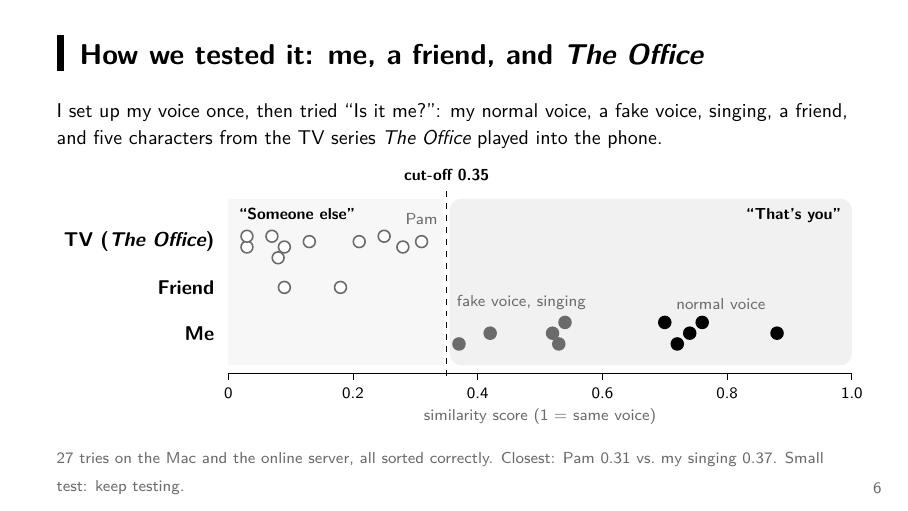
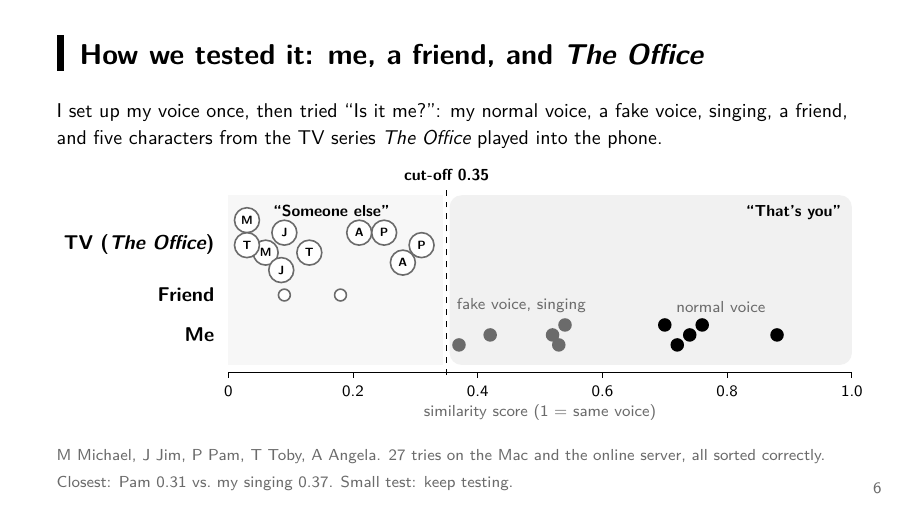
Before and after one commit to renxingyu0822-cmd/Coco, LaTeX slides (docs/slides/presentation_2/coco.tex): page 6 of 11. Compiled offline with pdfLaTeX.

Commit message:
Slides 2: The Office characters on the test chart (badges; faces only in a local build)
Co-Authored-By: Claude Opus 5.5 <noreply@anthropic.com>

```diff
--- a/docs/slides/presentation_2/coco.tex
+++ b/docs/slides/presentation_2/coco.tex
@@ -207,32 +223,34 @@
   {\small I set up my voice once, then tried ``Is it me?'': my normal voice, a fake voice, singing,
    a friend, and five characters from the TV series \emph{The Office} played into the phone.}\par\vspace{0.5em}
   \centering
-  \begin{tikzpicture}[x=11.0cm,y=0.95cm,
+  \begin{tikzpicture}[x=11.0cm,y=0.88cm,
       other/.style={circle,draw=soft,fill=white,thick,inner sep=2.1pt},
       me/.style={circle,fill=black,inner sep=2.4pt},
       odd/.style={circle,fill=soft,inner sep=2.4pt},
       lab/.style={font=\scriptsize,text=soft}]
     % zones
-    \fill[card!55!white] (0,0.15) rectangle (0.345,3.25);
-    \fill[card] (0.355,0.15) rectangle (1,3.25);
-    \node[font=\scriptsize\bfseries,anchor=north west] at (0.005,3.2) {``Someone else''};
-    \node[font=\scriptsize\bfseries,anchor=north east] at (0.995,3.2) {``That's you''};
+    \fill[card!55!white] (0,0.15) rectangle (0.345,3.55);
+    \fill[card] (0.355,0.15) rectangle (1,3.55);
+    \node[font=\scriptsize\bfseries,anchor=north west] at (0.06,3.5) {``Someone else''};
+    \node[font=\scriptsize\bfseries,anchor=north east] at (0.995,3.5) {``That's you''};
     % axis
     \draw[thick] (0,0) -- (1,0);
     \foreach \t in {0,0.2,0.4,0.6,0.8,1.0}{ \draw (\t,0) -- (\t,-0.12) node[below,font=\scriptsize] {\t}; }
     \node[lab,anchor=north] at (0.5,-0.5) {similarity score (1 = same voice)};
     % cut-off
-    \draw[dashed,thick] (0.35,-0.05) -- (0.35,3.45);
-    \node[font=\scriptsize\bfseries,anchor=south] at (0.35,3.45) {cut-off 0.35};
+    \draw[dashed,thick] (0.35,-0.05) -- (0.35,3.7);
+    \node[font=\scriptsize\bfseries,anchor=south] at (0.35,3.7) {cut-off 0.35};
     % rows
-    \node[font=\small\bfseries,anchor=east] at (-0.01,2.45) {TV (\emph{The Office})};
-    \node[font=\small\bfseries,anchor=east] at (-0.01,1.6) {Friend};
+    \node[font=\small\bfseries,anchor=east] at (-0.01,2.55) {TV (\emph{The Office})};
+    \node[font=\small\bfseries,anchor=east] at (-0.01,1.55) {Friend};
     \node[font=\small\bfseries,anchor=east] at (-0.01,0.75) {Me};
-    % Michael, Jim, Toby, Angela, Pam (Mac + online)
-    \foreach \v/\y in {0.03/2.35,0.07/2.55,0.09/2.35,0.08/2.15,0.03/2.55,0.13/2.45,0.21/2.45,0.28/2.35,0.25/2.55,0.31/2.45}{
-      \node[other] at (\v,\y) {}; }
-    \node[lab,anchor=south] at (0.31,2.62) {Pam};
-    \foreach \v in {0.09,0.18}{ \node[other] at (\v,1.6) {}; }
+    % The Office: two tries each (Mac, online); y nudged so faces don't overlap
+    \officeface{0.03}{3.05}{michael}{M}  \officeface{0.06}{2.4}{michael}{M}
+    \officeface{0.09}{2.8}{jim}{J}       \officeface{0.085}{2.05}{jim}{J}
+    \officeface{0.03}{2.55}{toby}{T}     \officeface{0.13}{2.4}{toby}{T}
+    \officeface{0.21}{2.8}{angela}{A}    \officeface{0.28}{2.2}{angela}{A}
+    \officeface{0.25}{2.8}{pam}{P}       \officeface{0.31}{2.55}{pam}{P}
+    \foreach \v in {0.09,0.18}{ \node[other] at (\v,1.55) {}; }
     % me: normal voice (black), fake voice + singing (grey)
     \foreach \v/\y in {0.74/0.75,0.76/0.95,0.88/0.75,0.70/0.95,0.72/0.55}{ \node[me] at (\v,\y) {}; }
     \foreach \v/\y in {0.42/0.75,0.53/0.55,0.54/0.95,0.52/0.75,0.37/0.55}{ \node[odd] at (\v,\y) {}; }
@@ -240,7 +258,8 @@
     \node[lab,anchor=south] at (0.47,1.05) {fake voice, singing};
   \end{tikzpicture}\\[0.25em]
   \raggedright
-  \smallnote{27 tries on the Mac and the online server, all sorted correctly. Closest: Pam 0.31 vs.\ my singing 0.37. Small test: keep testing.}
+  \smallnote{M Michael, J Jim, P Pam, T Toby, A Angela. 27 tries on the Mac and the online server, all sorted correctly.
+  Closest: Pam 0.31 vs.\ my singing 0.37. Small test: keep testing.}
 \end{frame}
 
 % ───────────────────────── 7. voiceprint: what coco does ─────────────────────────
```
Also changed, not shown: docs/slides/presentation_2/coco.pdf, docs/slides/presentation_2/coco.tex (16 more changed lines), 2 other files.
